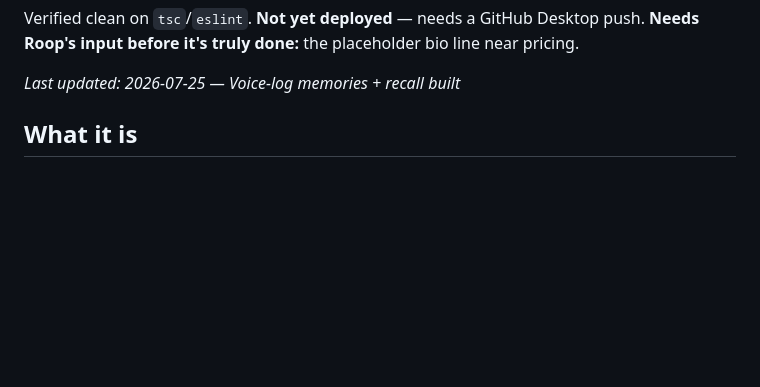
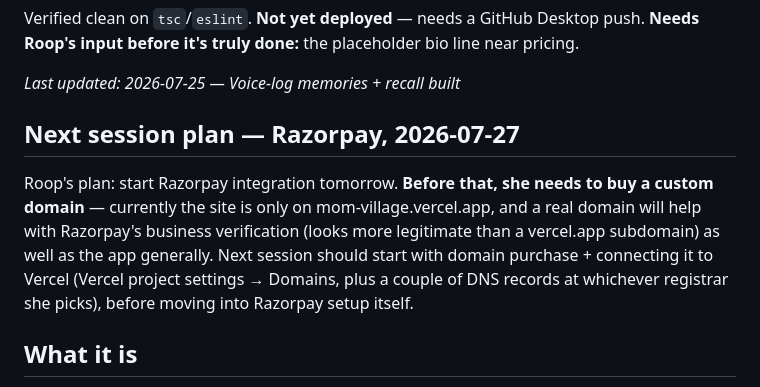
Before and after one commit to riddlerunroop/mom-village, a Markdown page: CLAUDE.md, the part around the change. Drawn GitHub-style; blank space fills up the shorter version.

```diff
--- a/CLAUDE.md
+++ b/CLAUDE.md
@@ -39,6 +39,10 @@ Full list of what changed in `src/app/page.tsx`:
 Verified clean on `tsc`/`eslint`. **Not yet deployed** — needs a GitHub Desktop push. **Needs Roop's input before it's truly done:** the placeholder bio line near pricing.
 
 *Last updated: 2026-07-25 — Voice-log memories + recall built*
+
+## Next session plan — Razorpay, 2026-07-27
+
+Roop's plan: start Razorpay integration tomorrow. **Before that, she needs to buy a custom domain** — currently the site is only on mom-village.vercel.app, and a real domain will help with Razorpay's business verification (looks more legitimate than a vercel.app subdomain) as well as the app generally. Next session should start with domain purchase + connecting it to Vercel (Vercel project settings → Domains, plus a couple of DNS records at whichever registrar she picks), before moving into Razorpay setup itself.
 
 ## What it is
 
```
